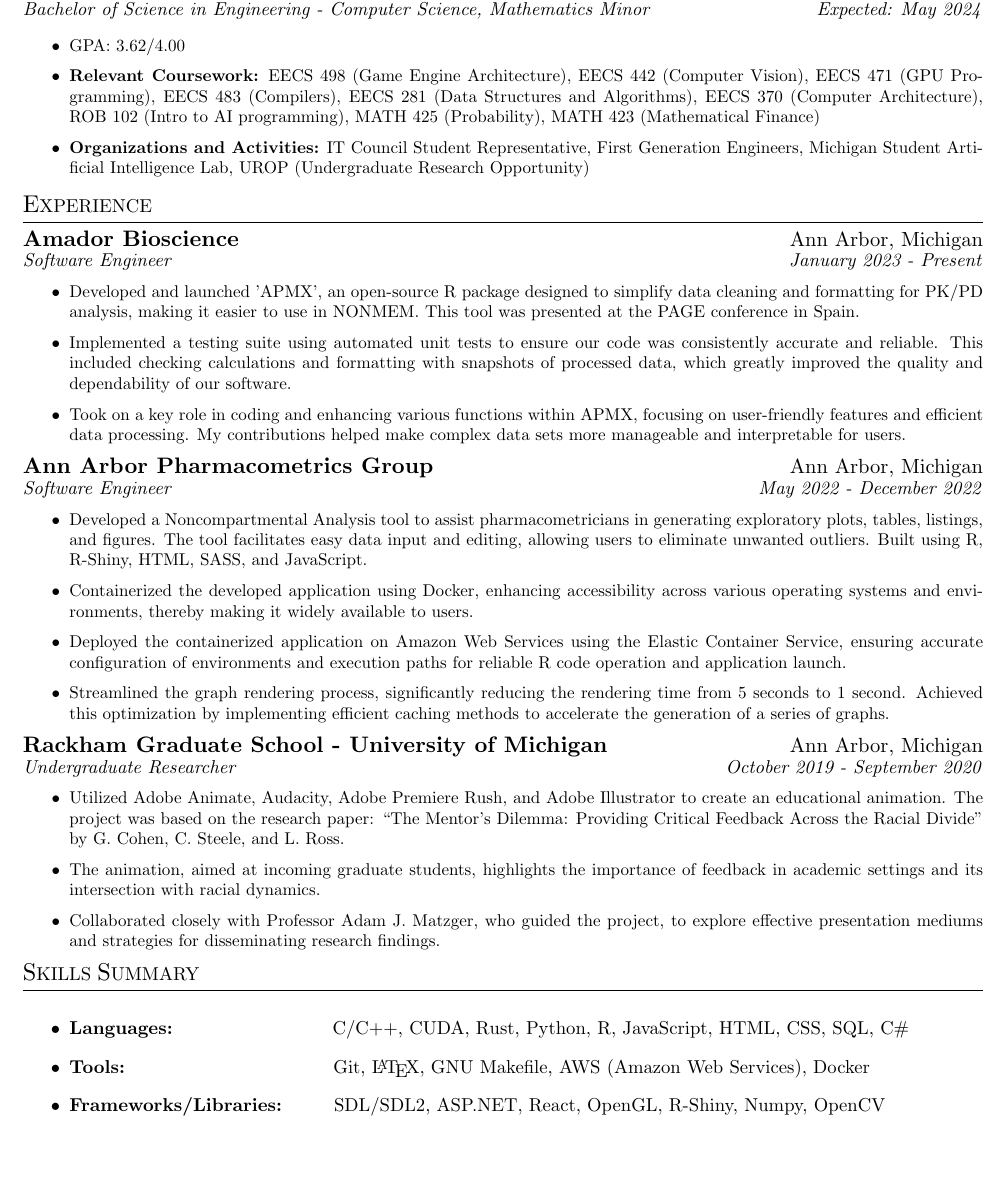
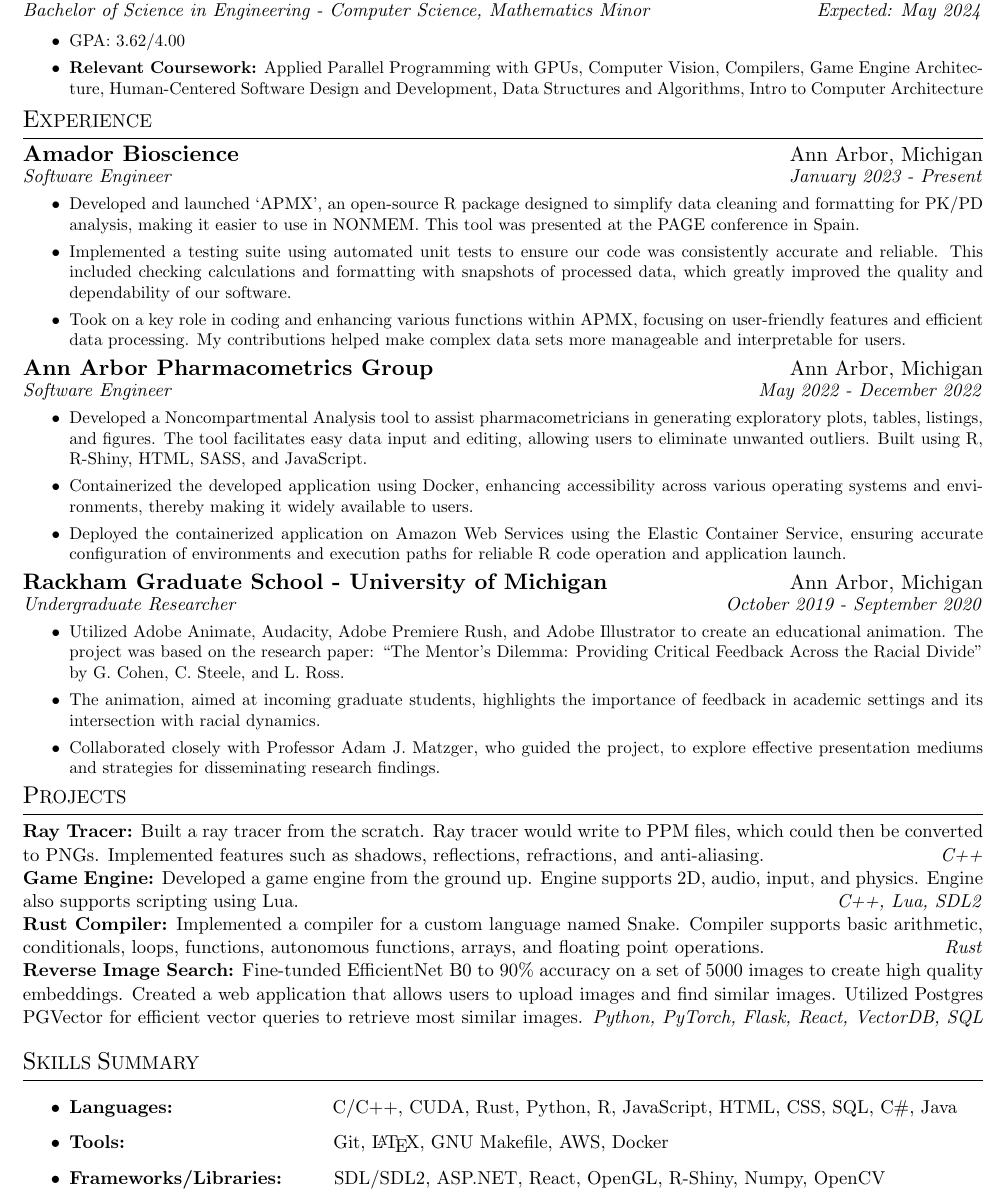
Before and after one commit to michaeld96/resume, a LaTeX CV (resume.tex): part of the page, cut so that both start at the same text, the shorter picture padded with empty space. Compiled offline with pdfLaTeX.

Commit message:
updated resume

```diff
--- a/resume.tex
+++ b/resume.tex
@@ -36,8 +37,9 @@
 
 \begin{itemize}
     \item GPA: 3.62/4.00
-    \item \textbf{Relevant Coursework:} EECS 498 (Game Engine Architecture), EECS 442 (Computer Vision), EECS 471 (GPU Programming), EECS 483 (Compilers), EECS 281 (Data Structures and Algorithms), EECS 370 (Computer Architecture), ROB 102 (Intro to AI programming), MATH 425 (Probability), MATH 423 (Mathematical Finance)
-    \item \textbf{Organizations and Activities:} IT Council Student Representative, First Generation Engineers, Michigan Student Artificial Intelligence Lab, UROP (Undergraduate Research Opportunity)
+    \item \textbf{Relevant Coursework:} Applied Parallel Programming with GPUs, Computer Vision, Compilers, Game Engine Architecture,
+    Human-Centered Software Design and Development, Data Structures and Algorithms, Intro to Computer Architecture
+    % \item \textbf{Organizations and Activities:} IT Council Student Representative, First Generation Engineers, Michigan Student Artificial Intelligence Lab, UROP (Undergraduate Research Opportunity)
 \end{itemize}
 }
 
@@ -63,7 +65,6 @@
     \item Developed a Noncompartmental Analysis tool to assist pharmacometricians in generating exploratory plots, tables, listings, and figures. The tool facilitates easy data input and editing, allowing users to eliminate unwanted outliers. Built using R, R-Shiny, HTML, SASS, and JavaScript.
     \item Containerized the developed application using Docker, enhancing accessibility across various operating systems and environments, thereby making it widely available to users.
     \item Deployed the containerized application on Amazon Web Services using the Elastic Container Service, ensuring accurate configuration of environments and execution paths for reliable R code operation and application launch.
-    \item Streamlined the graph rendering process, significantly reducing the rendering time from 5 seconds to 1 second. Achieved this optimization by implementing efficient caching methods to accelerate the generation of a series of graphs.
 \end{itemize}
 }
 
@@ -77,23 +78,29 @@
 \end{itemize}
 }
 
-% \textbf{\scalebox{1.2}{Two Men and a Truck}} \hfill \scalebox{1.1}{Ann Arbor, Michigan}
-% \par \textit{Logistics and Sales Intern} \hfill \textit{May 2019 - September 2019}
-% {\small
-% \begin{itemize}
-%     \item Role was responsible for 90\% of the revenue for our franchise. Was number one in revenue out of all our interns in our district. Total income generated while employed for this role was a total over \$130,000.
-%     \item Would organize routes and dispatch movers and drivers to job locations.
-%     \item Took inbound calls and requests via email from clients, planned clients' request for a move, and was responsible for the clients' satisfaction with the services provided.
-% \end{itemize}
-% }
+%%%%%%%%%%%%%%%%%%%%%%%%%%%%%%%%%%% Section Start %%%%%%%%%%%%%%%%%%%%%%%%%%%%%%%%%%%
+\par \scalebox{1.3}{P}ROJECTS
+\par \vspace{-0.1in} \noindent\rule{7.8in}{0.5pt}
+%%%%%%%%%%%%%%%%%%%%%%%%%%%%%%%%%%% Section End   %%%%%%%%%%%%%%%%%%%%%%%%%%%%%%%%%%%
+
+\textbf{Ray Tracer:} Built a ray tracer from the scratch. Ray tracer would write to PPM files, which could then be converted to PNGs. Implemented features such as shadows, reflections, refractions, and anti-aliasing. \hfill \textit{C++}
+\newline
+\textbf{Game Engine:} Developed a game engine from the ground up. Engine supports 2D, audio, input, and physics. Engine also supports scripting using Lua. \hfill
+\textit{C++, Lua, SDL2}
+\newline
+\textbf{Rust Compiler:} Implemented a compiler for a custom language named Snake. Compiler supports basic arithmetic, conditionals, loops, functions, autonomous functions, arrays, and floating point operations. \hfill \textit{Rust}
+\newline
+\textbf{Reverse Image Search:} Fine-tunded EfficientNet B0 to 90\% accuracy on a set of 5000 images to create high quality embeddings. Created a web application that allows users to upload images and find similar images. Utilized Postgres PGVector for efficient vector queries to retrieve most similar images. \hfill \textit{Python, PyTorch, Flask, React, VectorDB, SQL}
+\newline
+
 %%%%%%%%%%%%%%%%%%%%%%%%%%%%%%%%%%% Section Start %%%%%%%%%%%%%%%%%%%%%%%%%%%%%%%%%%%
 \par \scalebox{1.3}{S}KILLS \scalebox{1.3}{S}UMMARY
 \par \vspace{-0.1in} \noindent\rule{7.8in}{0.5pt}
 %%%%%%%%%%%%%%%%%%%%%%%%%%%%%%%%%%% Section End   %%%%%%%%%%%%%%%%%%%%%%%%%%%%%%%%%%%
 
 \begin{itemize}
-    \item \textbf{Languages:} \hspace*{3cm} C/C++, CUDA, Rust, Python, R, JavaScript, HTML, CSS, SQL, C\#
-    \item \textbf{Tools:} \hspace*{4cm} Git, \LaTeX, GNU Makefile, AWS (Amazon Web Services), Docker
+    \item \textbf{Languages:} \hspace*{3cm} C/C++, CUDA, Rust, Python, R, JavaScript, HTML, CSS, SQL, C\#, Java
+    \item \textbf{Tools:} \hspace*{4cm} Git, \LaTeX, GNU Makefile, AWS, Docker
     % \item \textbf{Environments:} \hspace*{2.35cm} VIM, VS Code, Visual Studio, Xcode, Rstudio, *nix Systems
     \item \textbf{Frameworks/Libraries:} \hspace*{0.9cm}SDL/SDL2, ASP.NET, React, OpenGL, R-Shiny, Numpy, OpenCV
 \end{itemize}
```
Also changed, not shown: resume.pdf, resume.tex (5 more changed lines), 5 other files.
